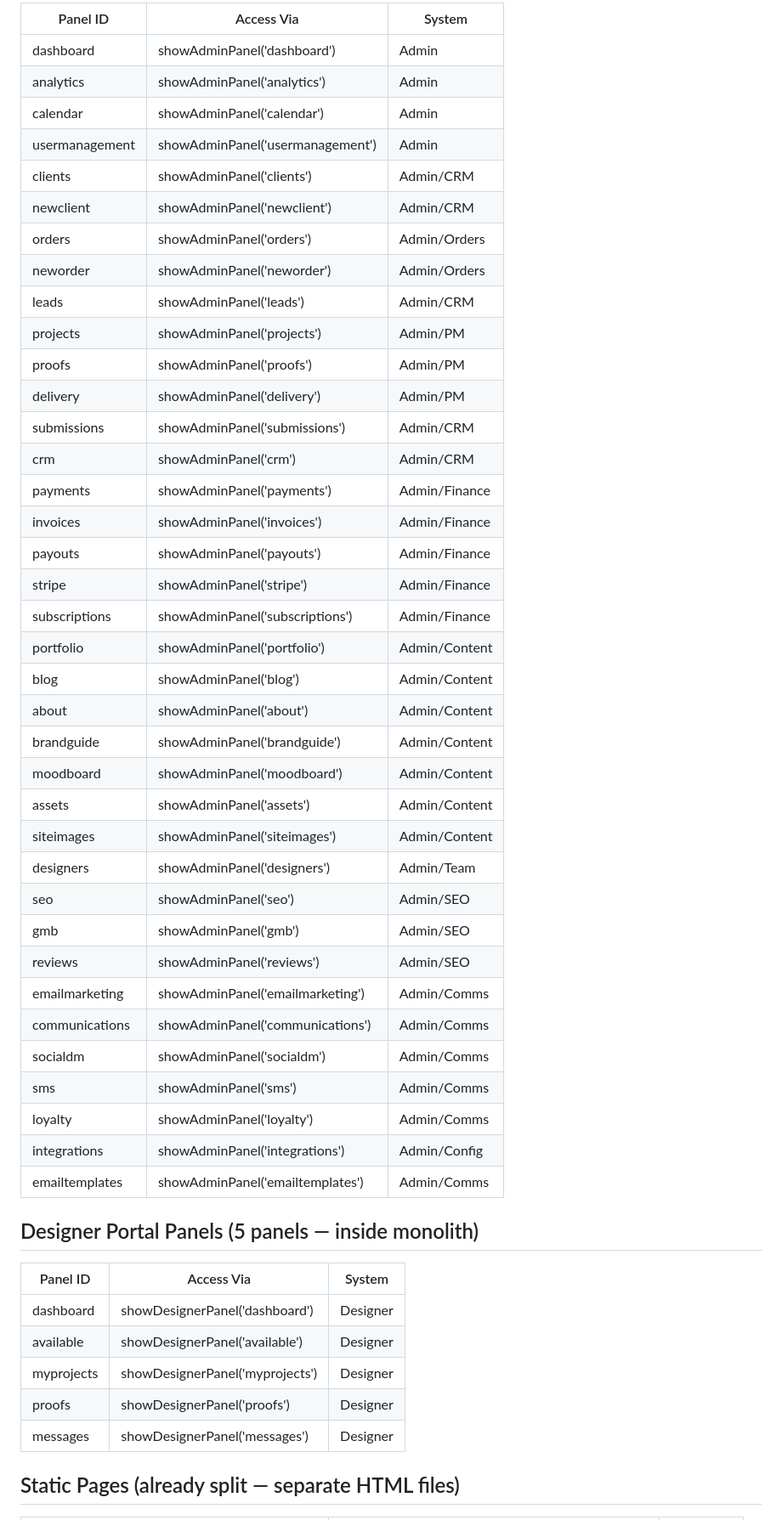
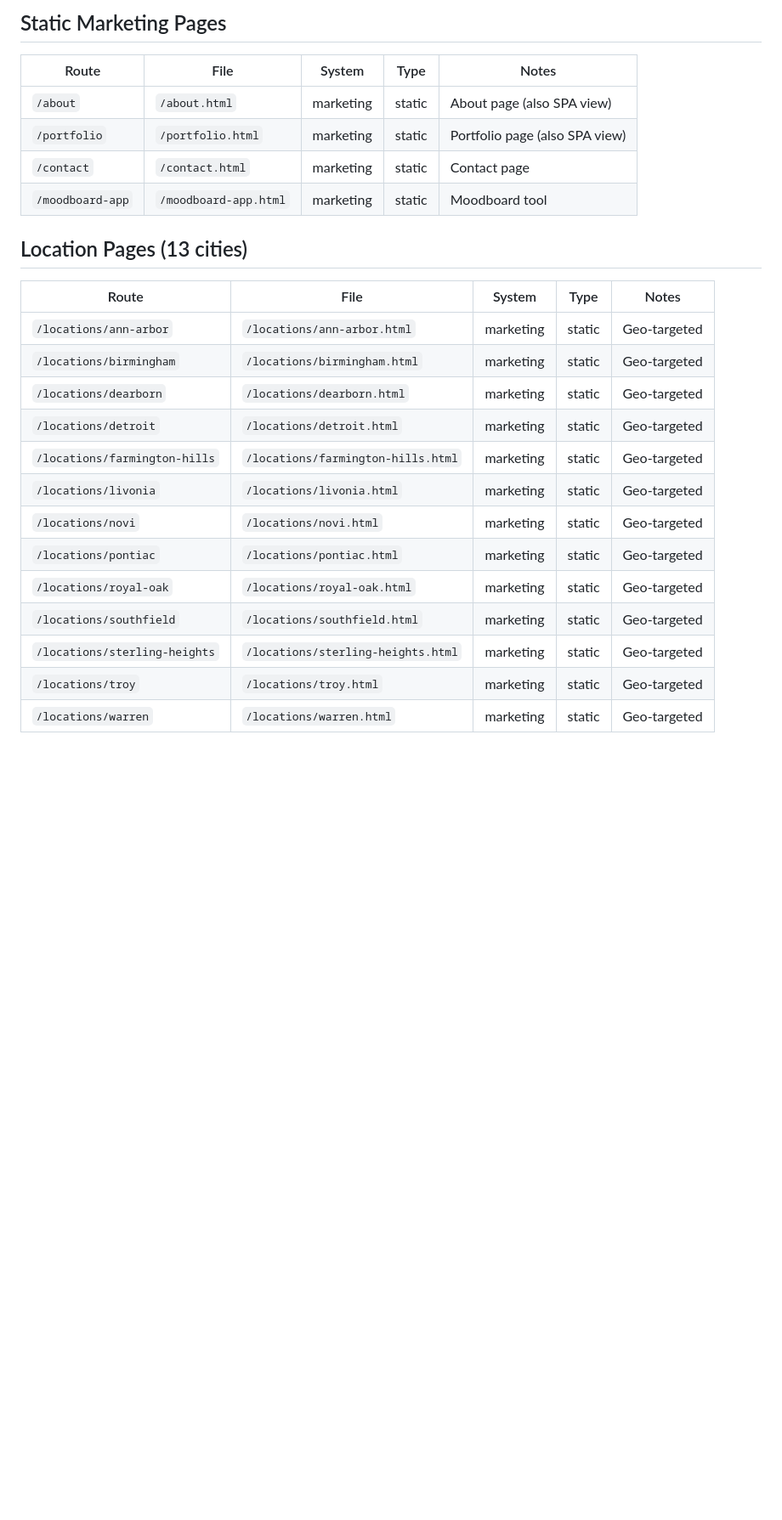
Before and after one commit to newurbaninfluence-lgtm/nui-site, a Markdown page: docs/ROUTES.md, the part around one of its changes. Shown at 85% size. Drawn GitHub-style; blank space fills up the shorter version.

Commit message:
Docs: Updated ROUTES.md — full 79-route inventory from repo scan

```diff
--- a/docs/ROUTES.md
+++ b/docs/ROUTES.md
@@ -17,53 +18,28 @@
 
-| Panel ID          | Access Via                          | System        |
-|-------------------|-------------------------------------|---------------|
-| dashboard         | showAdminPanel('dashboard')          | Admin         |
-| analytics         | showAdminPanel('analytics')          | Admin         |
-| calendar          | showAdminPanel('calendar')           | Admin         |
-| usermanagement    | showAdminPanel('usermanagement')     | Admin         |
-| clients           | showAdminPanel('clients')            | Admin/CRM     |
-| newclient         | showAdminPanel('newclient')          | Admin/CRM     |
-| orders            | showAdminPanel('orders')             | Admin/Orders  |
-| neworder          | showAdminPanel('neworder')           | Admin/Orders  |
-| leads             | showAdminPanel('leads')              | Admin/CRM     |
-| projects          | showAdminPanel('projects')           | Admin/PM      |
-| proofs            | showAdminPanel('proofs')             | Admin/PM      |
-| delivery          | showAdminPanel('delivery')           | Admin/PM      |
-| submissions       | showAdminPanel('submissions')        | Admin/CRM     |
-| crm               | showAdminPanel('crm')                | Admin/CRM     |
-| payments          | showAdminPanel('payments')           | Admin/Finance |
-| invoices          | showAdminPanel('invoices')           | Admin/Finance |
-| payouts           | showAdminPanel('payouts')            | Admin/Finance |
-| stripe            | showAdminPanel('stripe')             | Admin/Finance |
-| subscriptions     | showAdminPanel('subscriptions')      | Admin/Finance |
-| portfolio         | showAdminPanel('portfolio')          | Admin/Content |
-| blog              | showAdminPanel('blog')               | Admin/Content |
-| about             | showAdminPanel('about')              | Admin/Content |
-| brandguide        | showAdminPanel('brandguide')         | Admin/Content |
-| moodboard         | showAdminPanel('moodboard')          | Admin/Content |
-| assets            | showAdminPanel('assets')             | Admin/Content |
-| siteimages        | showAdminPanel('siteimages')         | Admin/Content |
-| designers         | showAdminPanel('designers')          | Admin/Team    |
-| seo               | showAdminPanel('seo')                | Admin/SEO     |
-| gmb               | showAdminPanel('gmb')                | Admin/SEO     |
-| reviews           | showAdminPanel('reviews')            | Admin/SEO     |
-| emailmarketing    | showAdminPanel('emailmarketing')     | Admin/Comms   |
-| communications    | showAdminPanel('communications')     | Admin/Comms   |
-| socialdm          | showAdminPanel('socialdm')           | Admin/Comms   |
-| sms               | showAdminPanel('sms')                | Admin/Comms   |
-| loyalty           | showAdminPanel('loyalty')            | Admin/Comms   |
-| integrations      | showAdminPanel('integrations')       | Admin/Config  |
-| emailtemplates    | showAdminPanel('emailtemplates')     | Admin/Comms   |
+## Static Marketing Pages
 
-## Designer Portal Panels (5 panels — inside monolith)
+| Route | File | System | Type | Notes |
+|-------|------|--------|------|-------|
+| `/about` | `/about.html` | marketing | static | About page (also SPA view) |
+| `/portfolio` | `/portfolio.html` | marketing | static | Portfolio page (also SPA view) |
+| `/contact` | `/contact.html` | marketing | static | Contact page |
+| `/moodboard-app` | `/moodboard-app.html` | marketing | static | Moodboard tool |
 
-| Panel ID    | Access Via                          | System    |
-|-------------|-------------------------------------|-----------|
-| dashboard   | showDesignerPanel('dashboard')       | Designer  |
-| available   | showDesignerPanel('available')       | Designer  |
-| myprojects  | showDesignerPanel('myprojects')      | Designer  |
-| proofs      | showDesignerPanel('proofs')          | Designer  |
-| messages    | showDesignerPanel('messages')        | Designer  |
+## Location Pages (13 cities)
 
-## Static Pages (already split — separate HTML files)
+| Route | File | System | Type | Notes |
+|-------|------|--------|------|-------|
+| `/locations/ann-arbor` | `/locations/ann-arbor.html` | marketing | static | Geo-targeted |
+| `/locations/birmingham` | `/locations/birmingham.html` | marketing | static | Geo-targeted |
+| `/locations/dearborn` | `/locations/dearborn.html` | marketing | static | Geo-targeted |
+| `/locations/detroit` | `/locations/detroit.html` | marketing | static | Geo-targeted |
+| `/locations/farmington-hills` | `/locations/farmington-hills.html` | marketing | static | Geo-targeted |
+| `/locations/livonia` | `/locations/livonia.html` | marketing | static | Geo-targeted |
+| `/locations/novi` | `/locations/novi.html` | marketing | static | Geo-targeted |
+| `/locations/pontiac` | `/locations/pontiac.html` | marketing | static | Geo-targeted |
+| `/locations/royal-oak` | `/locations/royal-oak.html` | marketing | static | Geo-targeted |
+| `/locations/southfield` | `/locations/southfield.html` | marketing | static | Geo-targeted |
+| `/locations/sterling-heights` | `/locations/sterling-heights.html` | marketing | static | Geo-targeted |
+| `/locations/troy` | `/locations/troy.html` | marketing | static | Geo-targeted |
+| `/locations/warren` | `/locations/warren.html` | marketing | static | Geo-targeted |
 
```
Also changed, not shown: other parts of docs/ROUTES.md (+133 -68 lines).
